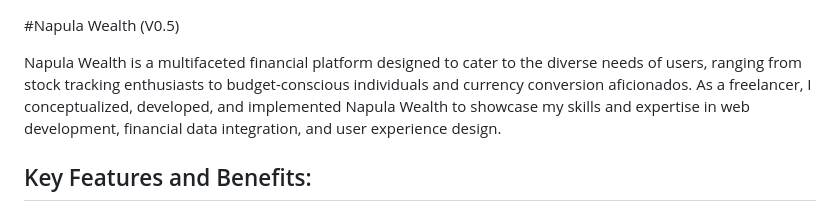
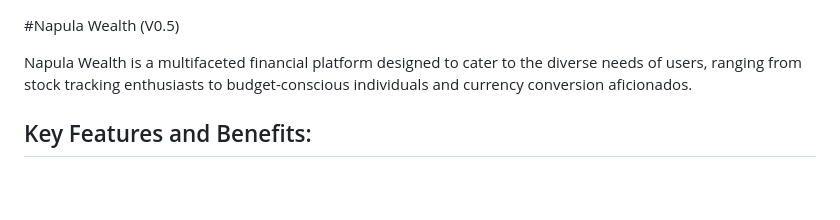
Before and after one commit to younisdev/Napula-Wealth-V0.5, a Markdown page: README.md, the part around the change. Rendered like a GitHub page; blank space fills up the shorter version.

```diff
--- a/README.md
+++ b/README.md
@@ -1,7 +1,6 @@
 #Napula Wealth (V0.5)
 
-Napula Wealth is a multifaceted financial platform designed to cater to the diverse needs of users, ranging from stock tracking enthusiasts to budget-conscious individuals and currency conversion aficionados. As a freelancer, I conceptualized, developed, and implemented Napula Wealth to showcase my skills and expertise in web development, financial data integration, and user experience design.
-
+Napula Wealth is a multifaceted financial platform designed to cater to the diverse needs of users, ranging from stock tracking enthusiasts to budget-conscious individuals and currency conversion aficionados.
 ## Key Features and Benefits:
 
 ### Comprehensive Financial Management:
```
